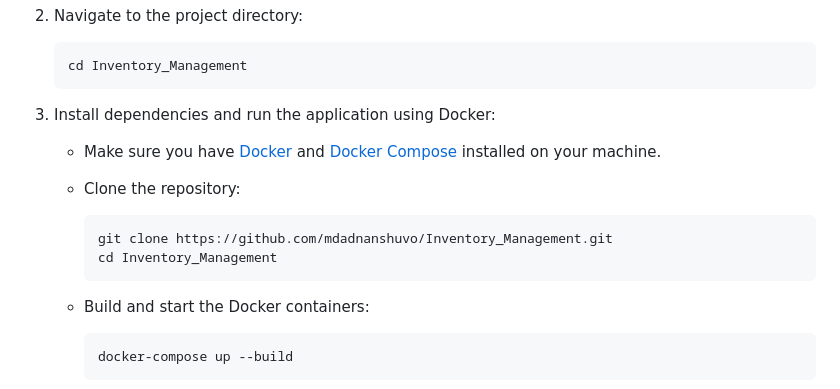
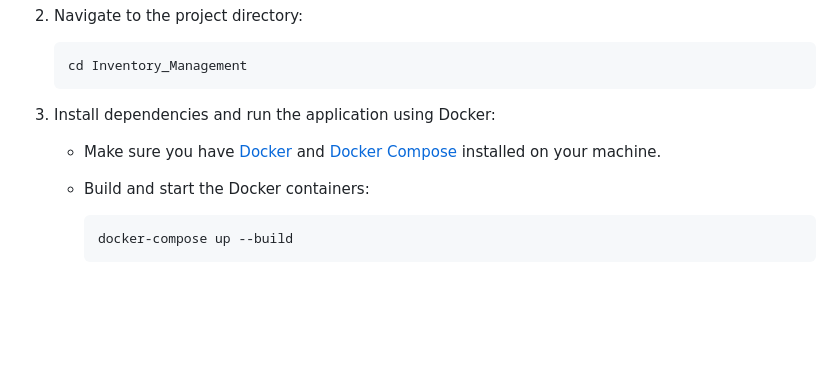
Before and after one commit to mdadnanshuvo/Inventory_Management, a Markdown page: README.md, the part around the change. Drawn GitHub-style; blank space fills up the shorter version.

````diff
--- a/README.md
+++ b/README.md
@@ -90,12 +90,6 @@ To get started with the project, clone the repository and follow these steps:
 
     - Make sure you have [Docker](https://www.docker.com/) and [Docker Compose](https://docs.docker.com/compose/) installed on your machine.
 
-    - Clone the repository:
-      ```bash
-      git clone https://github.com/mdadnanshuvo/Inventory_Management.git
-      cd Inventory_Management
-      ```
-
     - Build and start the Docker containers:
       ```bash
       docker-compose up --build
````
